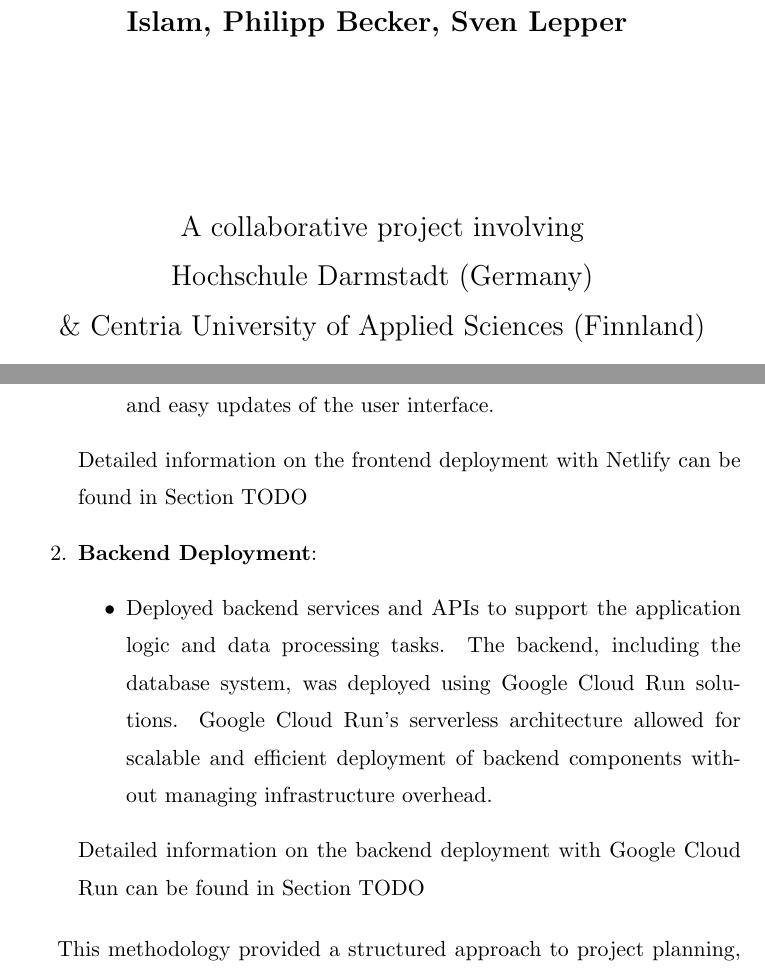
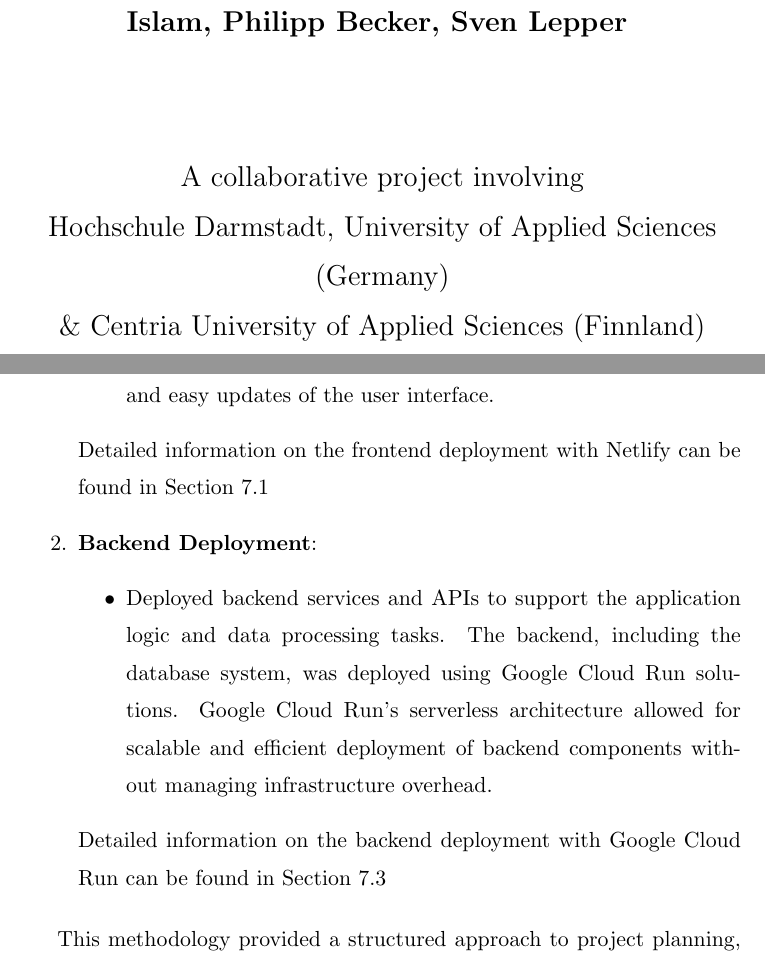
Before and after one commit to slepp22/inventory_database_report, a LaTeX document (main.tex, which reads sections/1_reportName_coverPage.tex, sections/5_methodolody.tex): two parts of pages 1 and 27 of 90 before the commit and two parts of pages 1 and 25 of 88 after it, joined at a grey line, cut so that both start at the same text. Compiled offline with pdfLaTeX.

Commit message:
quoted in method

```diff
--- a/sections/1_reportName_coverPage.tex
+++ b/sections/1_reportName_coverPage.tex
@@ -19,7 +19,8 @@
 
         \vfill
         A collaborative project involving\\
-        Hochschule Darmstadt (Germany) \\\& Centria University of Applied Sciences (Finnland)
+        Hochschule Darmstadt, University of Applied Sciences (Germany) \\\&
+        Centria University of Applied Sciences (Finnland)
 
         \vspace{0.5cm}
 
--- a/sections/5_methodolody.tex
+++ b/sections/5_methodolody.tex
@@ -237,13 +237,13 @@ Effective planning is crucial for the success of our project, especially conside
         \begin{itemize}
             \item Deployed frontend components of the system to web servers or cloud platforms to make the user interface accessible to end-users. We chose Netlify for frontend deployment due to its simplicity and seamless integration with Git, enabling continuous deployment and easy updates of the user interface.
         \end{itemize}
-        Detailed information on the frontend deployment with Netlify can be found in Section TODO
+        Detailed information on the frontend deployment with Netlify can be found in Section \ref{sec:Frontend_Implementation}
 
     \item \textbf{Backend Deployment}:
         \begin{itemize}
             \item Deployed backend services and APIs to support the application logic and data processing tasks. The backend, including the database system, was deployed using Google Cloud Run solutions. Google Cloud Run's serverless architecture allowed for scalable and efficient deployment of backend components without managing infrastructure overhead.
         \end{itemize}
-        Detailed information on the backend deployment with Google Cloud Run can be found in Section TODO
+        Detailed information on the backend deployment with Google Cloud Run can be found in Section \ref{sec:Implementation_Backend}}
 \end{enumerate}
 
 This methodology provided a structured approach to project planning, design, development, integration, and deployment, ensuring efficient execution and successful delivery of the project objectives.
```
Also changed, not shown: main.tex (+0 -2 lines), sections/2_contentPage.tex (deleted, +0 -1 lines), sections/7a_implementation_frontend.tex (+1 -1 lines), sections/7b_implementation_backend.tex (+1 -1 lines).
